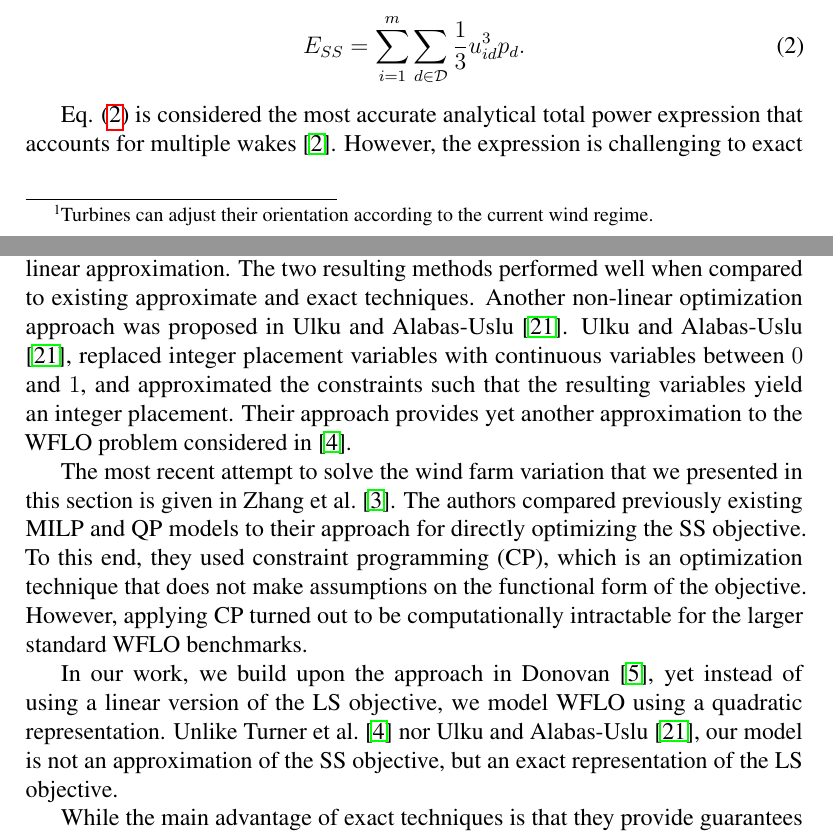
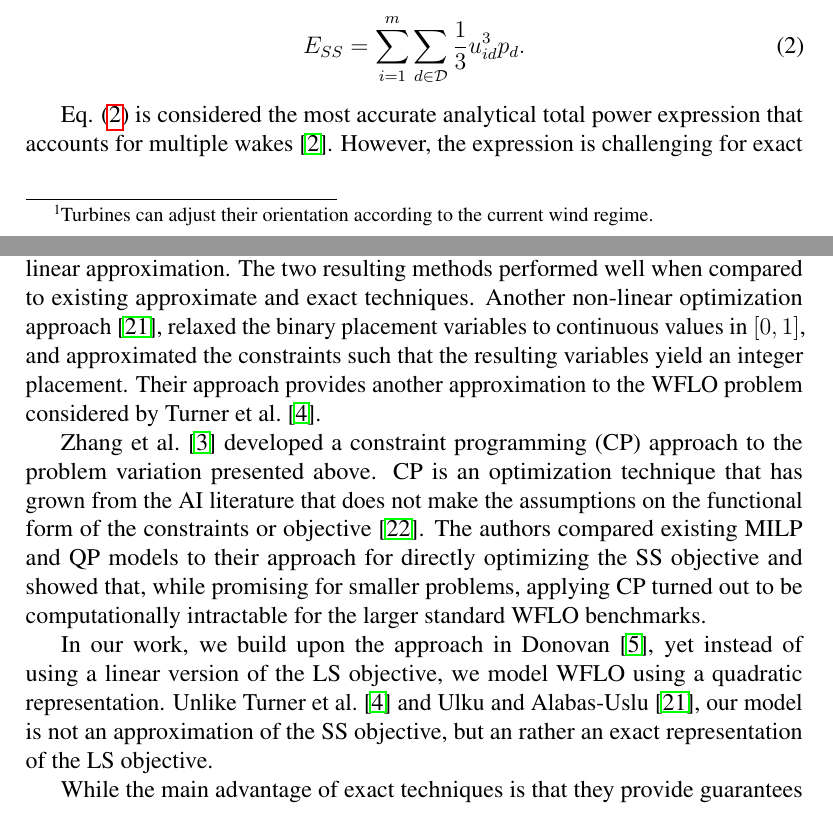
Before and after one commit to ArikSenderovich1983/WFLO, a LaTeX paper (paper.tex): two parts of pages 5 and 7 of 23, joined at a grey line, cut so that both start at the same text. Compiled offline with pdfLaTeX.

Commit message:
Half way through editting of Section 2.

```diff
--- a/paper.tex
+++ b/paper.tex
@@ -361,7 +361,7 @@ the sum-of-squares (SS) expected power of a wind farm with $m$ turbines:
 \end{equation}
 
   Eq. (\ref{eq:ess}) is considered the most accurate analytical total power expression that accounts for multiple wakes~\cite{jensen1983note}.
-  However, the expression is challenging to exact mathematical optimization techniques due to its complexity (i.e., the cube of a square root).
+  However, the expression is challenging for exact mathematical optimization techniques due to its complexity (i.e., the cube of a square root).
   %since it is a squared root function of a cubic expression.
   %Hence, a simplified representation for the total expected energy that considers wakes is required.
 
@@ -407,22 +407,23 @@ These methods are \emph{exact}, in the sense that they guarantee that the return
 the best solution one can obtain for the given problem. Donovan was the first to solve WFLO using a
 MILP approach based on the LS energy expression~\cite{donovan2005wind}. Turner et al.\ \cite{turner2014new} approximated the SS energy expression using a quadratic and a linear approximation. The two resulting methods performed well when
 compared to existing approximate and exact techniques.
-Another non-linear optimization approach was proposed in Ulku and Alabas-Uslu\ \cite{ulku2019new}.
-Ulku and Alabas-Uslu\ \cite{ulku2019new}, replaced integer placement variables with continuous variables between $0$ and $1$,
+Another non-linear optimization approach \cite{ulku2019new}, relaxed the binary placement variables to continuous values in $[0,1]$,
 and approximated the constraints such that the resulting variables yield an integer placement.
-Their approach provides yet another approximation to the WFLO problem considered in~\cite{turner2014new}.
+Their approach provides another approximation to the WFLO problem considered by Turner et al.\ \cite{turner2014new}.
 
-The most recent attempt to solve the wind farm variation that we presented
-in this section is given in Zhang et al.\ \cite{Zhang2014}. The authors compared
-previously existing MILP and QP models to their approach for directly optimizing the SS objective. To this end, they used constraint programming (CP), which
-is an optimization technique that does not make assumptions on the functional form of the objective.
-However, applying CP turned out to be computationally intractable for the larger standard WFLO benchmarks.
+Zhang et al.\ \cite{Zhang2014} developed a constraint programming (CP) approach to the problem variation presented above. CP is an optimization technique that has grown from the AI literature that does not make the assumptions on the functional form of the constraints or objective \cite{rossi2006handbook}. The authors compared existing MILP and QP models to their approach for directly optimizing the SS objective and showed that, while promising for smaller problems, applying CP turned out to be computationally intractable for the larger standard WFLO benchmarks.
+
+%% The most recent attempt to solve the wind farm variation that we presented
+%% in this section is given in Zhang et al.\ \cite{Zhang2014}. The authors compared
+%% previously existing MILP and QP models to their approach for directly optimizing the SS objective. To this end, they used constraint programming (CP), which
+%% is an optimization technique that does not make assumptions on the functional form of the objective.
+%% However, applying CP turned out to be computationally intractable for the larger standard WFLO benchmarks.
 
 In our work, we build upon the approach in Donovan~\cite{donovan2005wind}, yet instead of using a linear version of the LS objective, we
 model WFLO using a quadratic representation. %The difference between our approach and the quadratic model
 %proposed in
-Unlike Turner et al.\ \cite{turner2014new} nor Ulku and Alabas-Uslu\ \cite{ulku2019new}, our model is not an approximation of the SS objective,
-but an exact representation of the LS objective.
+Unlike Turner et al.\ \cite{turner2014new} and Ulku and Alabas-Uslu\ \cite{ulku2019new}, our model is not an approximation of the SS objective,
+but an rather an exact representation of the LS objective.
 
 While the main advantage of exact techniques
 is that they provide guarantees on solution quality, they may take a very long time to  find an optimal solution.
```
Also changed, not shown: paper.tex (8 more changed lines).
